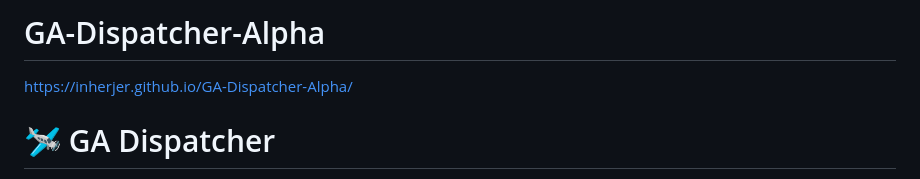
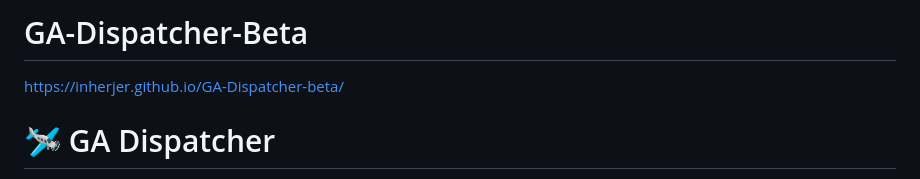
Before and after one commit to iNherjer/GA-Dispatcher-beta, a Markdown page: README.md, the part around the change. GitHub-like rendering.

Commit message:
Rename project from GA-Dispatcher-Alpha to GA-Dispatcher-Beta

```diff
--- a/README.md
+++ b/README.md
@@ -1,6 +1,6 @@
-# GA-Dispatcher-Alpha
+# GA-Dispatcher-Beta
 
-https://inherjer.github.io/GA-Dispatcher-Alpha/
+https://inherjer.github.io/GA-Dispatcher-beta/
 
 # 🛩️ GA Dispatcher
 
```
